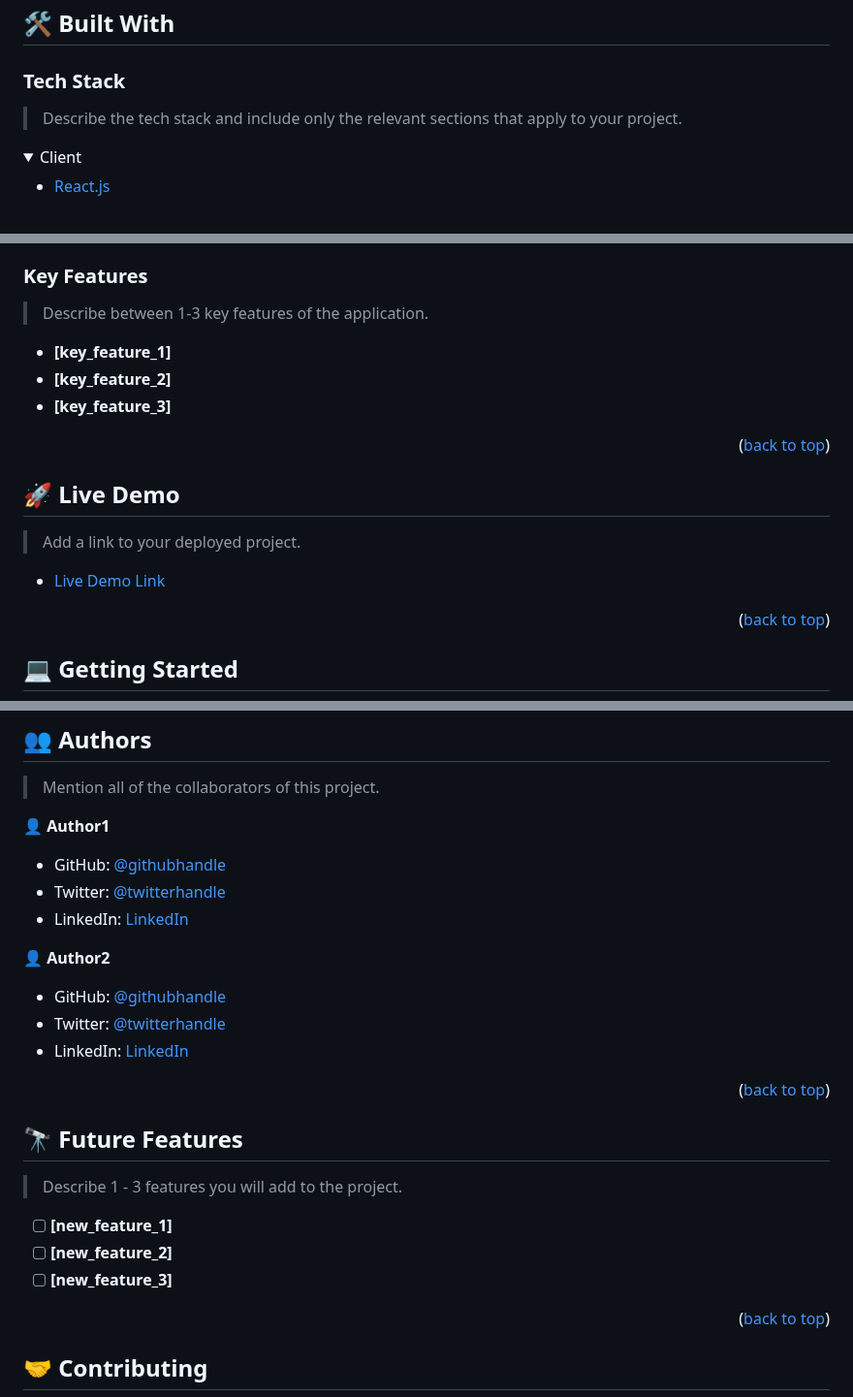
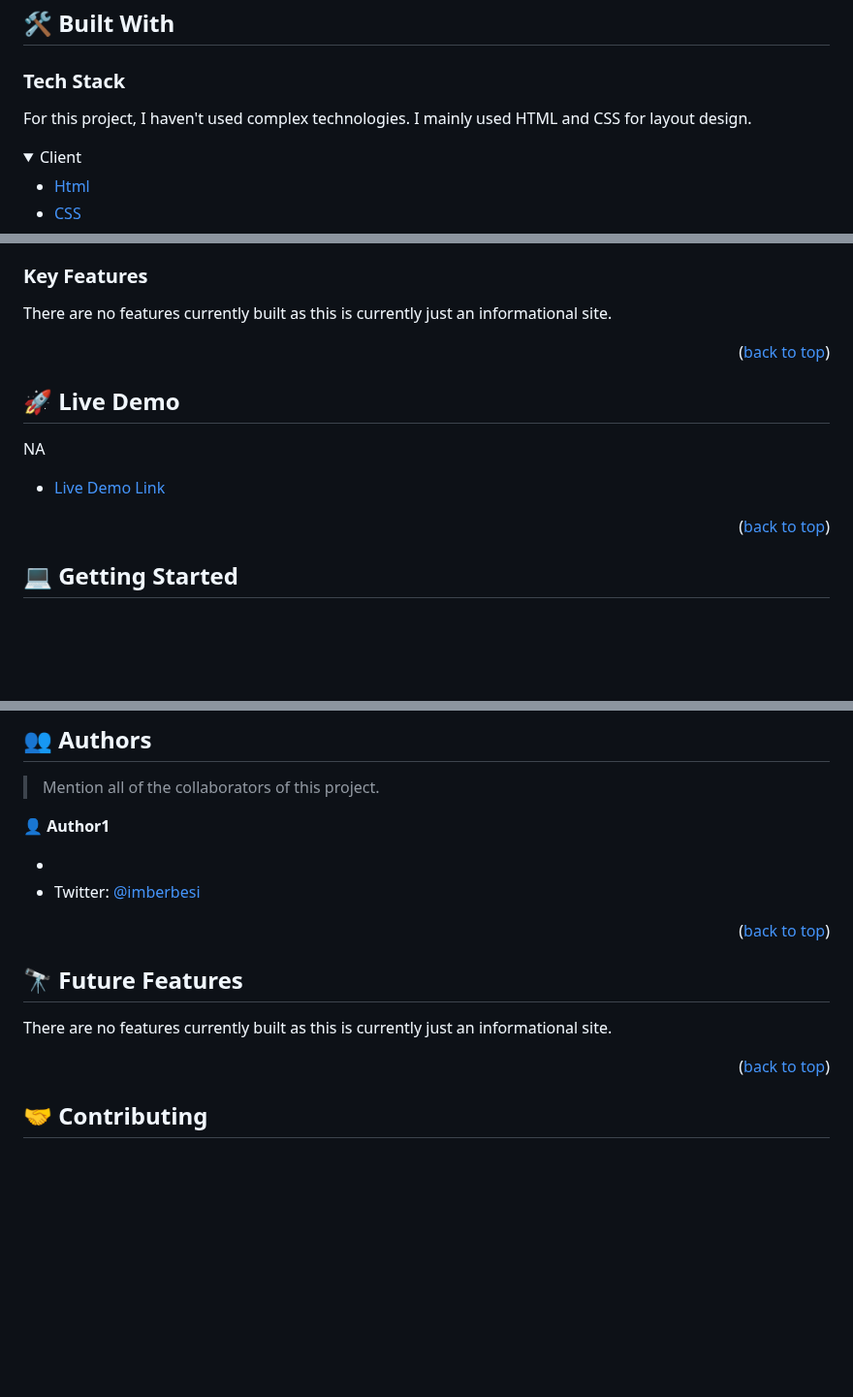
Before and after one commit to jlberbesi/Portfolio_Microverse, a Markdown page: README.md, 3 parts joined by grey strips. Shown at 97% size. GitHub-like rendering; folded sections open; blank space fills up the shorter version.

Commit message:
Add more details in README file

```diff
--- a/README.md
+++ b/README.md
@@ -69,12 +69,13 @@ Welcome to my software developer portfolio! Here, you'll find a collection of my
 
 ### Tech Stack <a name="tech-stack"></a>
 
-> Describe the tech stack and include only the relevant sections that apply to your project.
+For this project, I haven't used complex technologies. I mainly used HTML and CSS for layout design.
 
 <details>
   <summary>Client</summary>
   <ul>
-    <li><a href="https://reactjs.org/">React.js</a></li>
+    <li><a href="#">Html</a></li>
+    <li><a href="#">CSS</a></li>
   </ul>
 </details>
 
@@ -96,11 +84,9 @@ Welcome to my software developer portfolio! Here, you'll find a collection of my
 
 ### Key Features <a name="key-features"></a>
 
-> Describe between 1-3 key features of the application.
+There are no features currently built as this is currently just an informational site.
 
-- **[key_feature_1]**
-- **[key_feature_2]**
-- **[key_feature_3]**
+
 
 <p align="right">(<a href="#readme-top">back to top</a>)</p>
 
@@ -108,5 +94,5 @@ Welcome to my software developer portfolio! Here, you'll find a collection of my
 
 ## 🚀 Live Demo <a name="live-demo"></a>
 
-> Add a link to your deployed project.
+NA
 
@@ -206,15 +192,10 @@ Example:
 
 👤 **Author1**
 
-- GitHub: [@githubhandle](https://github.com/githubhandle)
-- Twitter: [@twitterhandle](https://twitter.com/twitterhandle)
-- LinkedIn: [LinkedIn](https://linkedin.com/in/linkedinhandle)
+-
+- Twitter: [@imberbesi](https://twitter.com/imberbesi)
 
-👤 **Author2**
 
-- GitHub: [@githubhandle](https://github.com/githubhandle)
-- Twitter: [@twitterhandle](https://twitter.com/twitterhandle)
-- LinkedIn: [LinkedIn](https://linkedin.com/in/linkedinhandle)
 
 <p align="right">(<a href="#readme-top">back to top</a>)</p>
 
@@ -222,11 +203,9 @@ Example:
 
 ## 🔭 Future Features <a name="future-features"></a>
 
-> Describe 1 - 3 features you will add to the project.
+There are no features currently built as this is currently just an informational site.
 
-- [ ] **[new_feature_1]**
-- [ ] **[new_feature_2]**
-- [ ] **[new_feature_3]**
+
 
 <p align="right">(<a href="#readme-top">back to top</a>)</p>
 
```
Also changed, not shown: other parts of README.md (+1 -14 lines).
